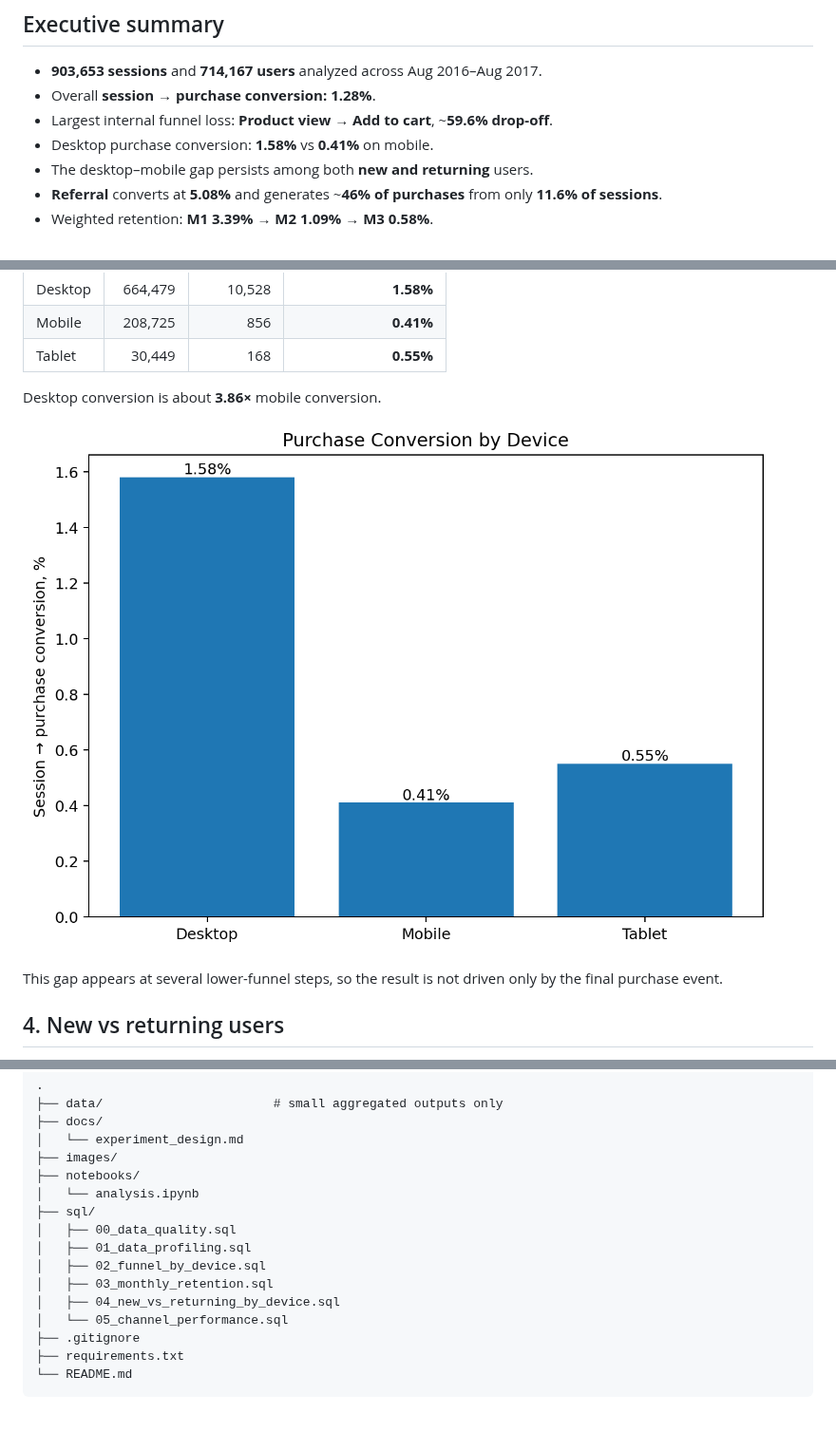
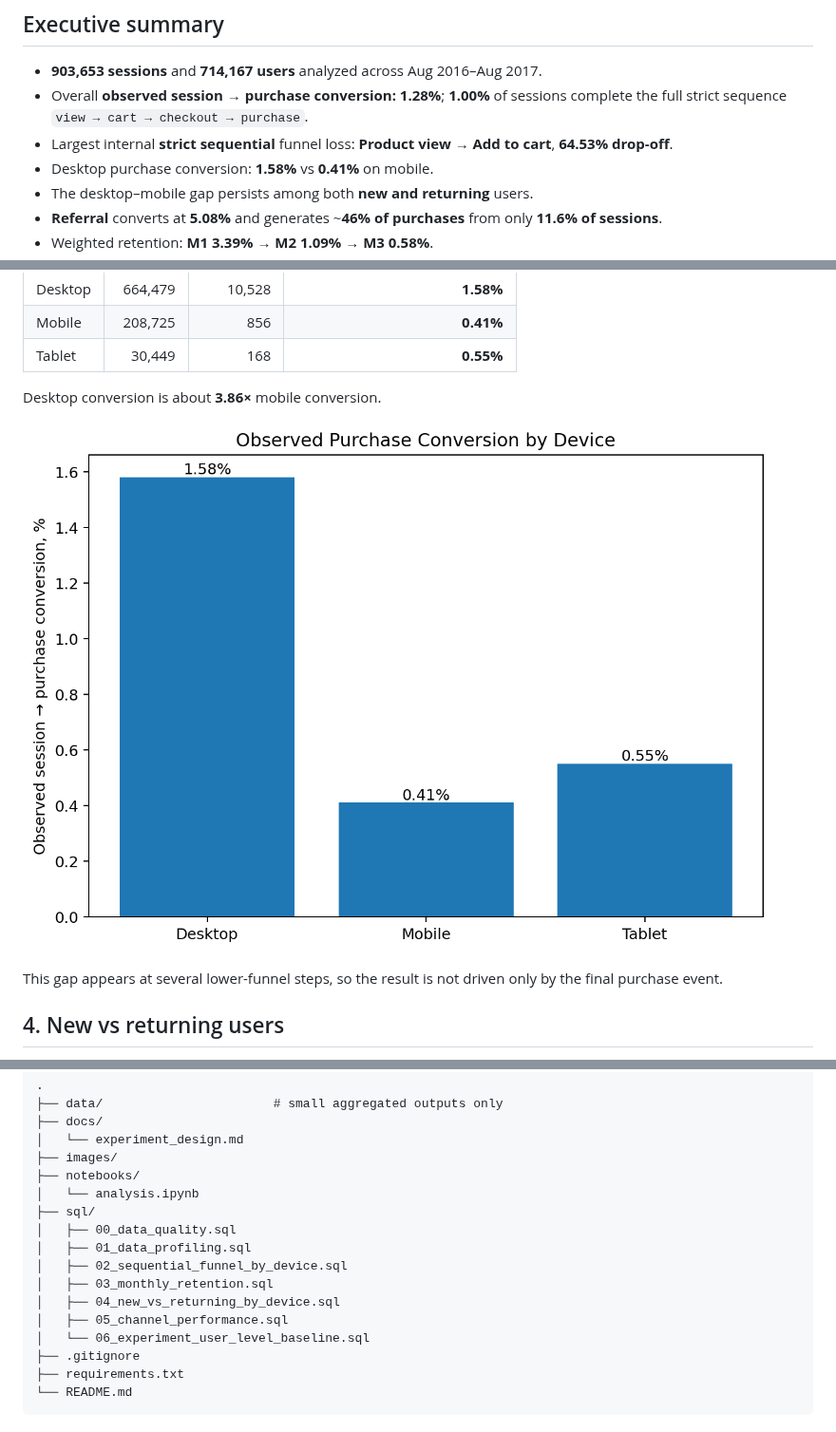
Before and after one commit to zarshikovsasa2005-code/google-merchandise-product-analytics, a Markdown page: README.md, 3 parts joined by grey strips. Shown at 95% size. GitHub-like rendering; pictures changed too: images/device_observed_purchase_conversion.png (added).

```diff
--- a/README.md
+++ b/README.md
@@ -7,8 +7,8 @@ The project focuses on a practical product-analytics workflow: **data quality
 ## Executive summary
 
 - **903,653 sessions** and **714,167 users** analyzed across Aug 2016–Aug 2017.
-- Overall **session → purchase conversion: 1.28%**.
-- Largest internal funnel loss: **Product view → Add to cart**, ~**59.6% drop-off**.
+- Overall **observed session → purchase conversion: 1.28%**; **1.00%** of sessions complete the full strict sequence `view → cart → checkout → purchase`.
+- Largest internal **strict sequential** funnel loss: **Product view → Add to cart**, **64.53% drop-off**.
 - Desktop purchase conversion: **1.58%** vs **0.41%** on mobile.
 - The desktop–mobile gap persists among both **new and returning** users.
 - **Referral** converts at **5.08%** and generates ~**46% of purchases** from only **11.6% of sessions**.
@@ -89,7 +99,7 @@ The largest internal drop-off is **Product view → Add to cart: ~59.6%**.
 
 Desktop conversion is about **3.86×** mobile conversion.
 
-![Device conversion](images/device_conversion.png)
+![Observed device conversion](images/device_observed_purchase_conversion.png)
 
 This gap appears at several lower-funnel steps, so the result is not driven only by the final purchase event.
 
@@ -200,10 +208,11 @@ These are **hypotheses for validation**, not causal conclusions.
 ├── sql/
 │   ├── 00_data_quality.sql
 │   ├── 01_data_profiling.sql
-│   ├── 02_funnel_by_device.sql
+│   ├── 02_sequential_funnel_by_device.sql
 │   ├── 03_monthly_retention.sql
 │   ├── 04_new_vs_returning_by_device.sql
-│   └── 05_channel_performance.sql
+│   ├── 05_channel_performance.sql
+│   └── 06_experiment_user_level_baseline.sql
 ├── .gitignore
 ├── requirements.txt
 └── README.md
```
Also changed, not shown: other parts of README.md (+28 -20 lines), docs/experiment_design.md (+65 -49 lines), images/funnel_sequential.png (added), 7 other files.
